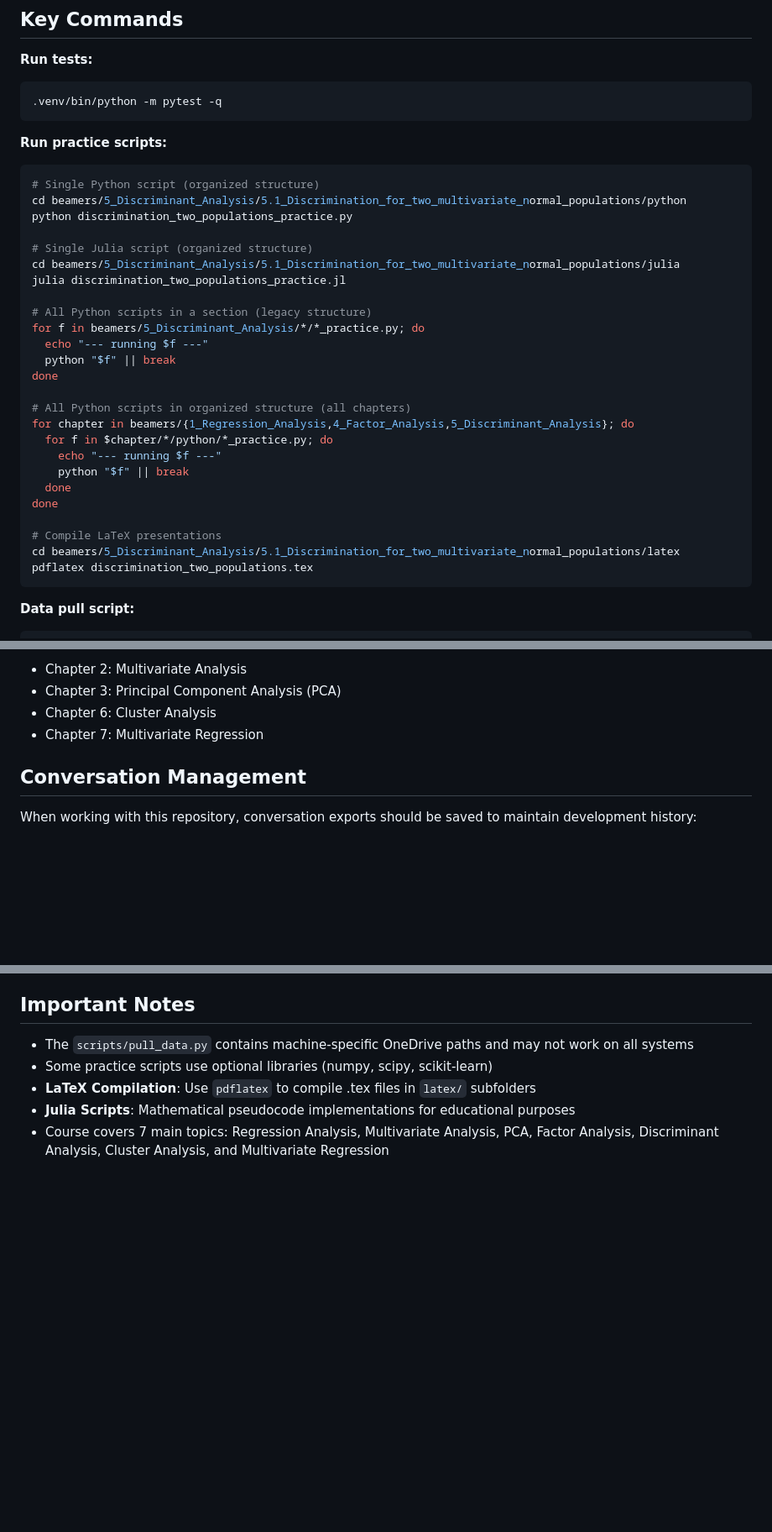
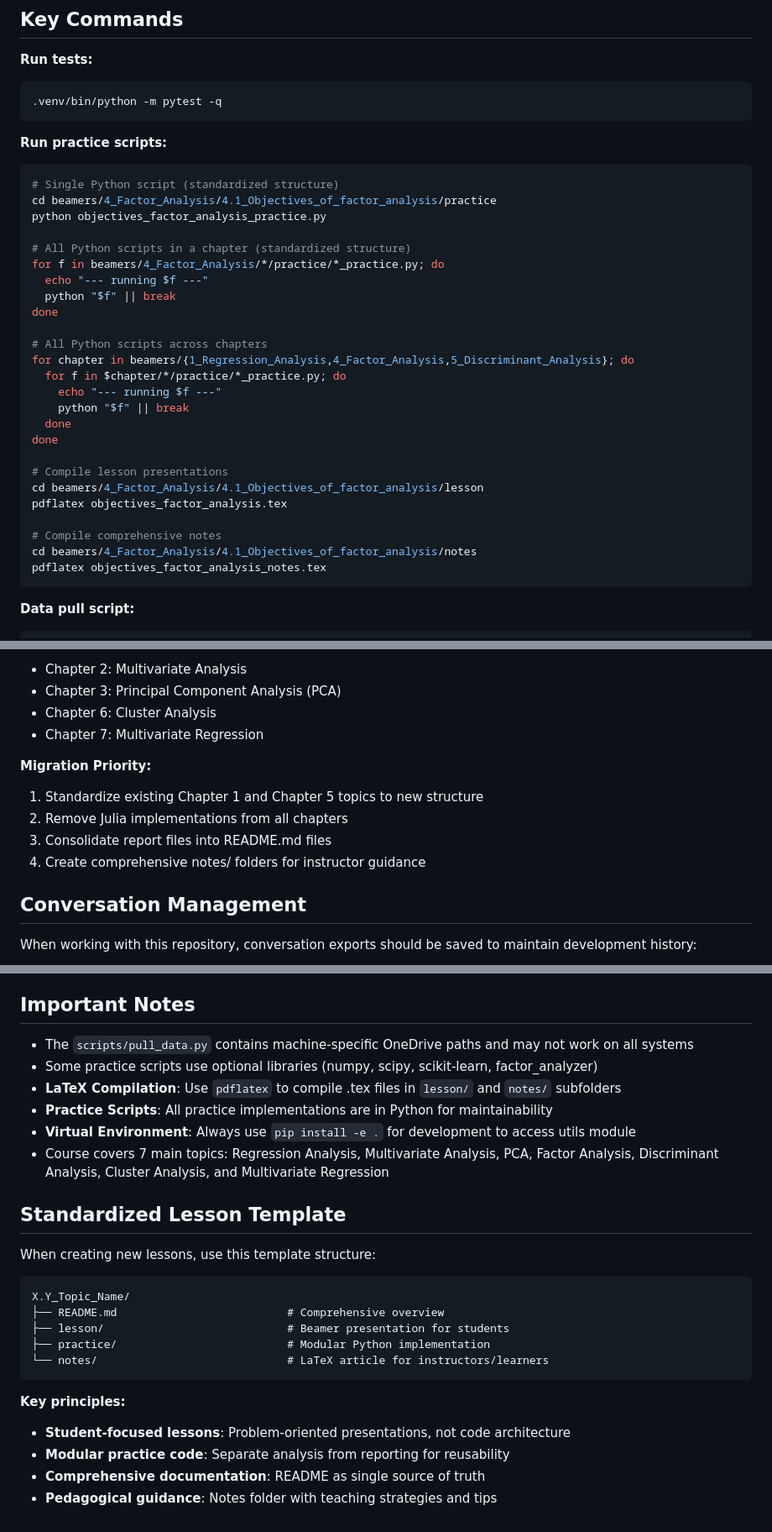
Before and after one commit to julihocc/tec-ma2003b-public, a Markdown page: CLAUDE.md, 3 parts joined by grey strips. Shown at 84% size. GitHub-like rendering; blank space fills up the shorter version.

````diff
--- a/CLAUDE.md
+++ b/CLAUDE.md
@@ -26,31 +26,31 @@ pip install -e .
 
 **Run practice scripts:**
 ```bash
-# Single Python script (organized structure)
-cd beamers/5_Discriminant_Analysis/5.1_Discrimination_for_two_multivariate_normal_populations/python
-python discrimination_two_populations_practice.py
+# Single Python script (standardized structure)
+cd beamers/4_Factor_Analysis/4.1_Objectives_of_factor_analysis/practice
+python objectives_factor_analysis_practice.py
 
-# Single Julia script (organized structure)
-cd beamers/5_Discriminant_Analysis/5.1_Discrimination_for_two_multivariate_normal_populations/julia
-julia discrimination_two_populations_practice.jl
-
-# All Python scripts in a section (legacy structure)
-for f in beamers/5_Discriminant_Analysis/*/*_practice.py; do
+# All Python scripts in a chapter (standardized structure)
+for f in beamers/4_Factor_Analysis/*/practice/*_practice.py; do
   echo "--- running $f ---"
   python "$f" || break
 done
 
-# All Python scripts in organized structure (all chapters)
+# All Python scripts across chapters
 for chapter in beamers/{1_Regression_Analysis,4_Factor_Analysis,5_Discriminant_Analysis}; do
-  for f in $chapter/*/python/*_practice.py; do
+  for f in $chapter/*/practice/*_practice.py; do
     echo "--- running $f ---"
     python "$f" || break
   done
 done
 
-# Compile LaTeX presentations
-cd beamers/5_Discriminant_Analysis/5.1_Discrimination_for_two_multivariate_normal_populations/latex
-pdflatex discrimination_two_populations.tex
+# Compile lesson presentations
+cd beamers/4_Factor_Analysis/4.1_Objectives_of_factor_analysis/lesson
+pdflatex objectives_factor_analysis.tex
+
+# Compile comprehensive notes
+cd beamers/4_Factor_Analysis/4.1_Objectives_of_factor_analysis/notes
+pdflatex objectives_factor_analysis_notes.tex
 ```
 
 **Data pull script:**
@@ -149,6 +173,12 @@ X.Y_Topic_Name/
 - Chapter 3: Principal Component Analysis (PCA)
 - Chapter 6: Cluster Analysis
 - Chapter 7: Multivariate Regression
+
+**Migration Priority:**
+1. Standardize existing Chapter 1 and Chapter 5 topics to new structure
+2. Remove Julia implementations from all chapters
+3. Consolidate report files into README.md files
+4. Create comprehensive notes/ folders for instructor guidance
 
 ## Conversation Management
 
@@ -164,7 +194,26 @@ When working with this repository, conversation exports should be saved to maint
 ## Important Notes
 
 - The `scripts/pull_data.py` contains machine-specific OneDrive paths and may not work on all systems
-- Some practice scripts use optional libraries (numpy, scipy, scikit-learn)
-- **LaTeX Compilation**: Use `pdflatex` to compile .tex files in `latex/` subfolders
-- **Julia Scripts**: Mathematical pseudocode implementations for educational purposes
+- Some practice scripts use optional libraries (numpy, scipy, scikit-learn, factor_analyzer)
+- **LaTeX Compilation**: Use `pdflatex` to compile .tex files in `lesson/` and `notes/` subfolders
+- **Practice Scripts**: All practice implementations are in Python for maintainability
+- **Virtual Environment**: Always use `pip install -e .` for development to access utils module
 - Course covers 7 main topics: Regression Analysis, Multivariate Analysis, PCA, Factor Analysis, Discriminant Analysis, Cluster Analysis, and Multivariate Regression
+
+## Standardized Lesson Template
+
+When creating new lessons, use this template structure:
+
+```
+X.Y_Topic_Name/
+├── README.md                          # Comprehensive overview
+├── lesson/                            # Beamer presentation for students
+├── practice/                          # Modular Python implementation
+└── notes/                             # LaTeX article for instructors/learners
+```
+
+**Key principles:**
+- **Student-focused lessons**: Problem-oriented presentations, not code architecture
+- **Modular practice code**: Separate analysis from reporting for reusability
+- **Comprehensive documentation**: README as single source of truth
+- **Pedagogical guidance**: Notes folder with teaching strategies and tips
````
Also changed, not shown: other parts of CLAUDE.md (+45 -21 lines).
